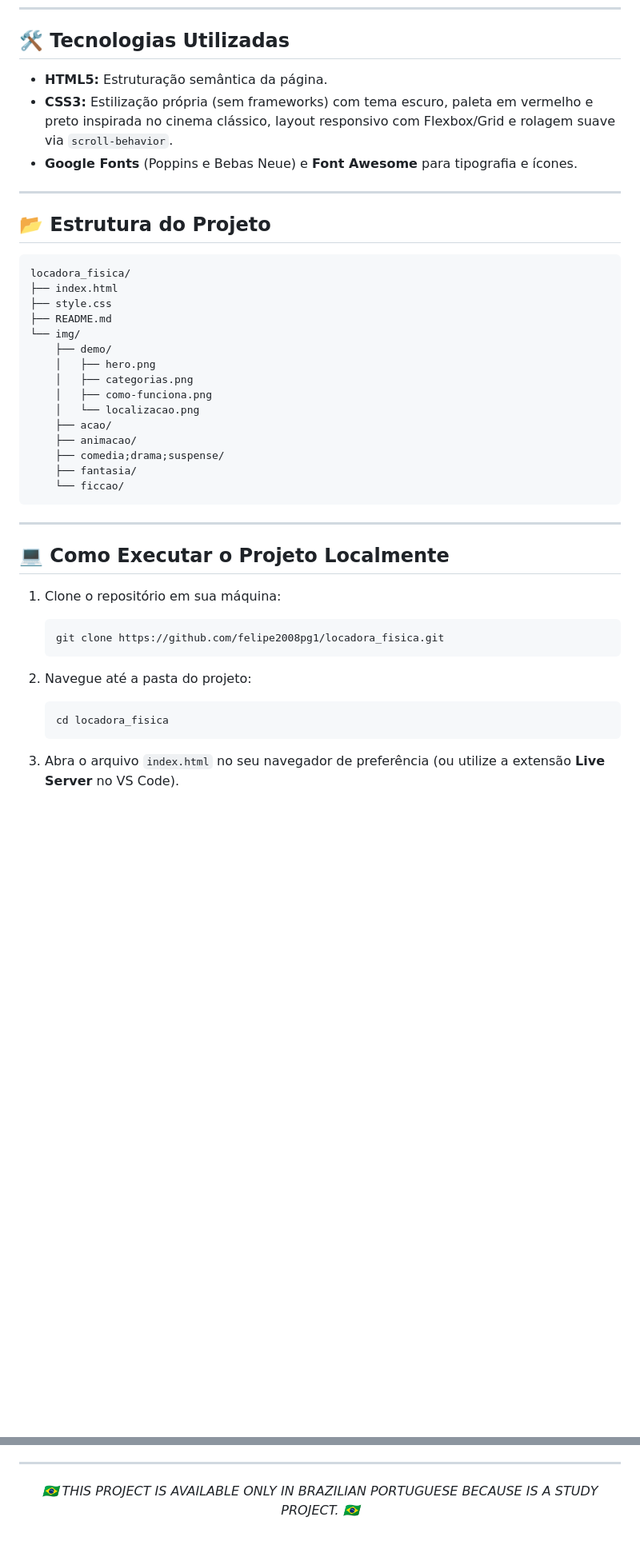
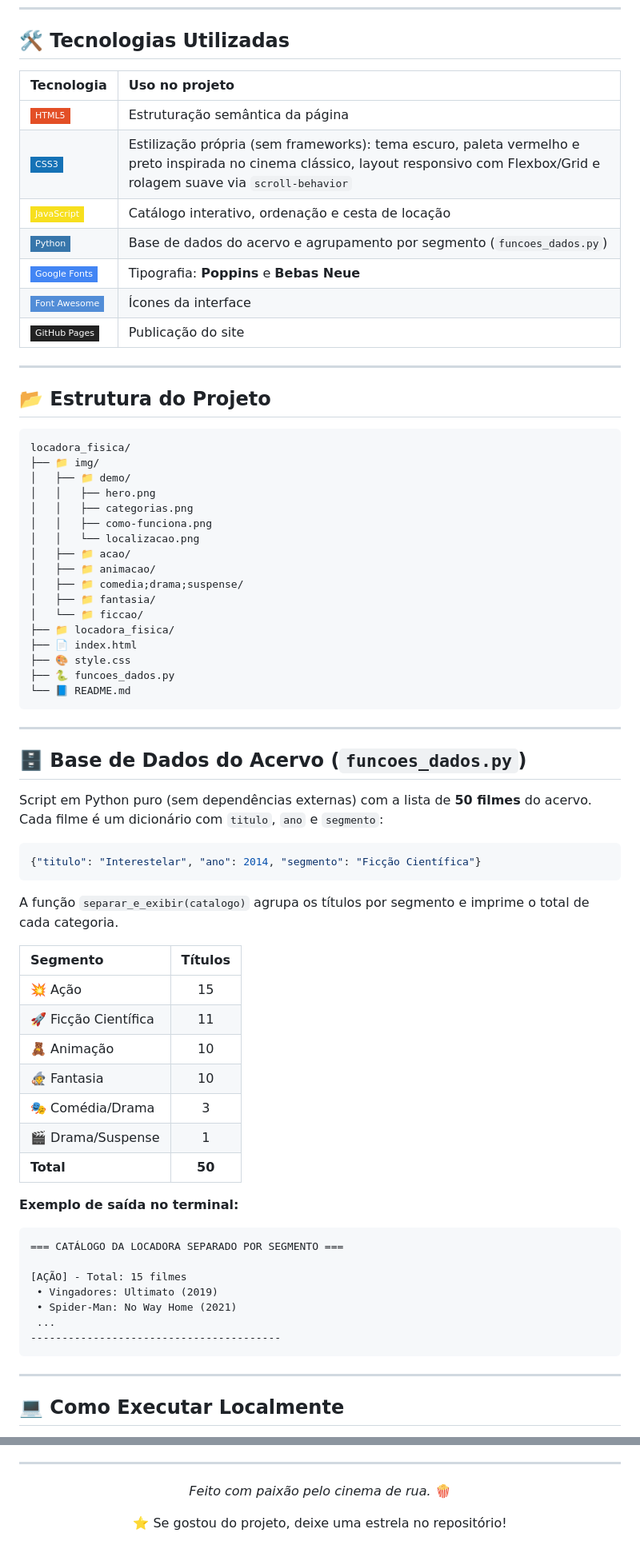
Before and after one commit to felipe2008pg1/locadora_fisica, a Markdown page: README.md, 2 parts joined by grey strips. Shown at 80% size. GitHub-like rendering; badges without logos; blank space fills up the shorter version.

````diff
--- a/README.md
+++ b/README.md
@@ -32,9 +88,15 @@ O **CineClássico** é uma landing page moderna, elegante e responsiva criada pa
 
 ## 🛠️ Tecnologias Utilizadas
 
-- **HTML5:** Estruturação semântica da página.
-- **CSS3:** Estilização própria (sem frameworks) com tema escuro, paleta em vermelho e preto inspirada no cinema clássico, layout responsivo com Flexbox/Grid e rolagem suave via `scroll-behavior`.
-- **Google Fonts** (Poppins e Bebas Neue) e **Font Awesome** para tipografia e ícones.
+| Tecnologia | Uso no projeto |
+| :--- | :--- |
+| ![HTML5](https://img.shields.io/badge/-HTML5-E34F26?style=flat-square&logo=html5&logoColor=white) | Estruturação semântica da página |
+| ![CSS3](https://img.shields.io/badge/-CSS3-1572B6?style=flat-square&logo=css3&logoColor=white) | Estilização própria (sem frameworks): tema escuro, paleta vermelho e preto inspirada no cinema clássico, layout responsivo com Flexbox/Grid e rolagem suave via `scroll-behavior` |
+| ![JavaScript](https://img.shields.io/badge/-JavaScript-F7DF1E?style=flat-square&logo=javascript&logoColor=black) | Catálogo interativo, ordenação e cesta de locação |
+| ![Python](https://img.shields.io/badge/-Python-3776AB?style=flat-square&logo=python&logoColor=white) | Base de dados do acervo e agrupamento por segmento (`funcoes_dados.py`) |
+| ![Google Fonts](https://img.shields.io/badge/-Google_Fonts-4285F4?style=flat-square&logo=googlefonts&logoColor=white) | Tipografia: **Poppins** e **Bebas Neue** |
+| ![Font Awesome](https://img.shields.io/badge/-Font_Awesome-528DD7?style=flat-square&logo=fontawesome&logoColor=white) | Ícones da interface |
+| ![GitHub Pages](https://img.shields.io/badge/-GitHub_Pages-222222?style=flat-square&logo=githubpages&logoColor=white) | Publicação do site |
 
 ---
 
@@ -42,34 +104,59 @@ O **CineClássico** é uma landing page moderna, elegante e responsiva criada pa
 
 ```
 locadora_fisica/
-├── index.html
-├── style.css
-├── README.md
-└── img/
-    ├── demo/
-    │   ├── hero.png
-    │   ├── categorias.png
-    │   ├── como-funciona.png
-    │   └── localizacao.png
-    ├── acao/
-    ├── animacao/
-    ├── comedia;drama;suspense/
-    ├── fantasia/
-    └── ficcao/
+├── 📁 img/
+│   ├── 📁 demo/
+│   │   ├── hero.png
+│   │   ├── categorias.png
+│   │   ├── como-funciona.png
+│   │   └── localizacao.png
+│   ├── 📁 acao/
+│   ├── 📁 animacao/
+│   ├── 📁 comedia;drama;suspense/
+│   ├── 📁 fantasia/
+│   └── 📁 ficcao/
+├── 📁 locadora_fisica/
+├── 📄 index.html
+├── 🎨 style.css
+├── 🐍 funcoes_dados.py
+└── 📘 README.md
 ```
 
 ---
 
-## 💻 Como Executar o Projeto Localmente
+## 🗄️ Base de Dados do Acervo (`funcoes_dados.py`)
 
-1. Clone o repositório em sua máquina:
-   ```bash
-   git clone https://github.com/felipe2008pg1/locadora_fisica.git
-   ```
+Script em Python puro (sem dependências externas) com a lista de **50 filmes** do acervo. Cada filme é um dicionário com `titulo`, `ano` e `segmento`:
 
-2. Navegue até a pasta do projeto:
-   ```bash
-   cd locadora_fisica
-   ```
+```python
+{"titulo": "Interestelar", "ano": 2014, "segmento": "Ficção Científica"}
+```
 
-3. Abra o arquivo `index.html` no seu navegador de preferência (ou utilize a extensão **Live Server** no VS Code).
+A função `separar_e_exibir(catalogo)` agrupa os títulos por segmento e imprime o total de cada categoria.
+
+| Segmento | Títulos |
+| :--- | :---: |
+| 💥 Ação | 15 |
+| 🚀 Ficção Científica | 11 |
+| 🧸 Animação | 10 |
+| 🧙 Fantasia | 10 |
+| 🎭 Comédia/Drama | 3 |
+| 🎬 Drama/Suspense | 1 |
+| **Total** | **50** |
+
+**Exemplo de saída no terminal:**
+
+```
+=== CATÁLOGO DA LOCADORA SEPARADO POR SEGMENTO ===
+
+[AÇÃO] - Total: 15 filmes
+ • Vingadores: Ultimato (2019)
+ • Spider-Man: No Way Home (2021)
+ ...
+----------------------------------------
+```
+
+---
+
+## 💻 Como Executar Localmente
+
@@ -95,6 +209,10 @@ Projeto desenvolvido por:
 
 ---
 
-<p align="center">
-  <i>🇧🇷 THIS PROJECT IS AVAILABLE ONLY IN BRAZILIAN PORTUGUESE BECAUSE IS A STUDY PROJECT. 🇧🇷</i>
-</p>
+<div align="center">
+
+*Feito com paixão pelo cinema de rua.* 🍿
+
+⭐ Se gostou do projeto, deixe uma estrela no repositório!
+
+</div>
````
Also changed, not shown: other parts of README.md (+108 -25 lines).
